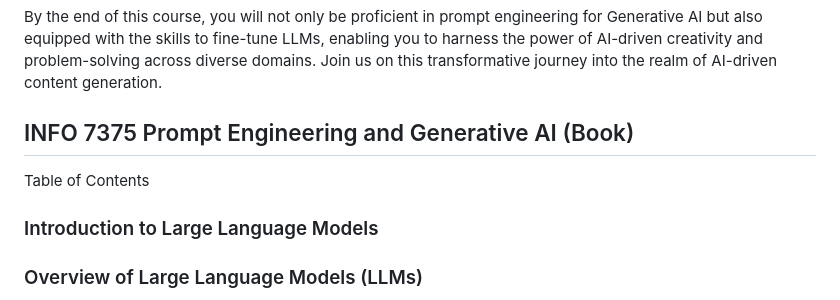
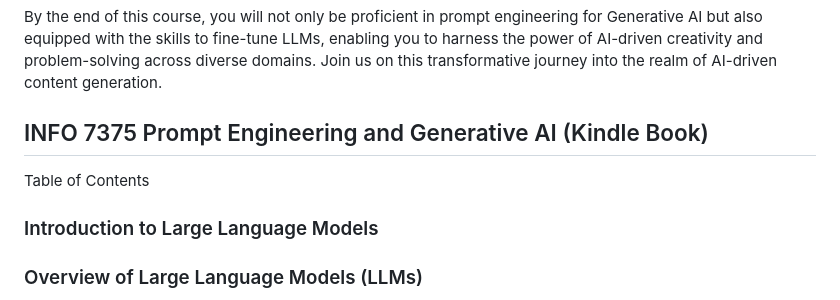
Before and after one commit to nikbearbrown/INFO_7375_Prompt_Engineering_and_Generative_AI, a Markdown page: README.md, the part around the change. Rendered like a GitHub page.

```diff
--- a/README.md
+++ b/README.md
@@ -150,8 +150,9 @@ By the end of this course, you will not only be proficient in prompt engineering
 
 
 
-## INFO 7375 Prompt Engineering and Generative AI (Book)
+## INFO 7375 Prompt Engineering and Generative AI (Kindle Book)
 Table of Contents
+
 
 ### Introduction to Large Language Models
 
```
